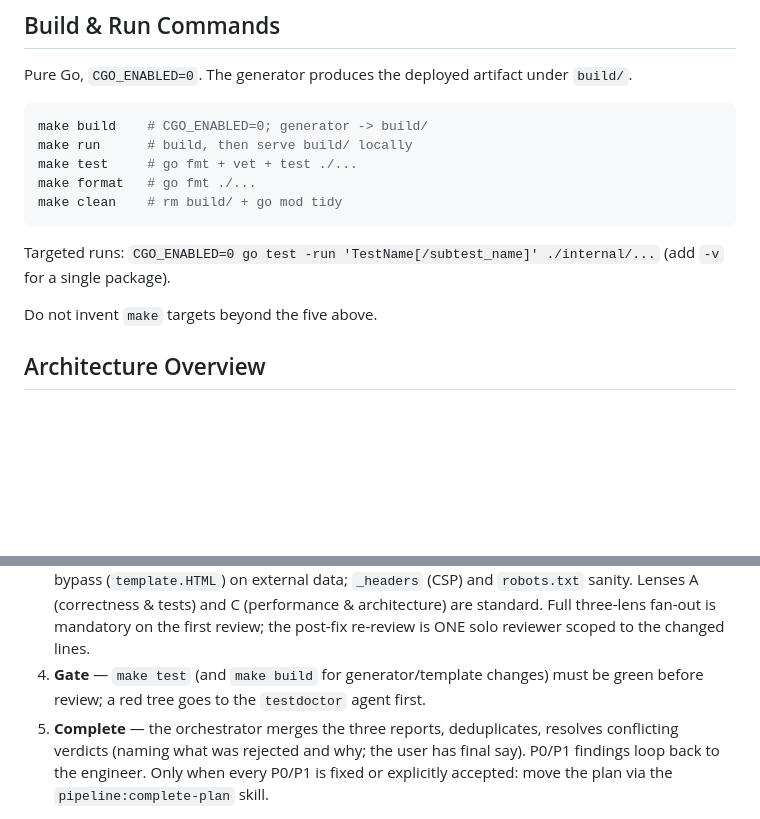
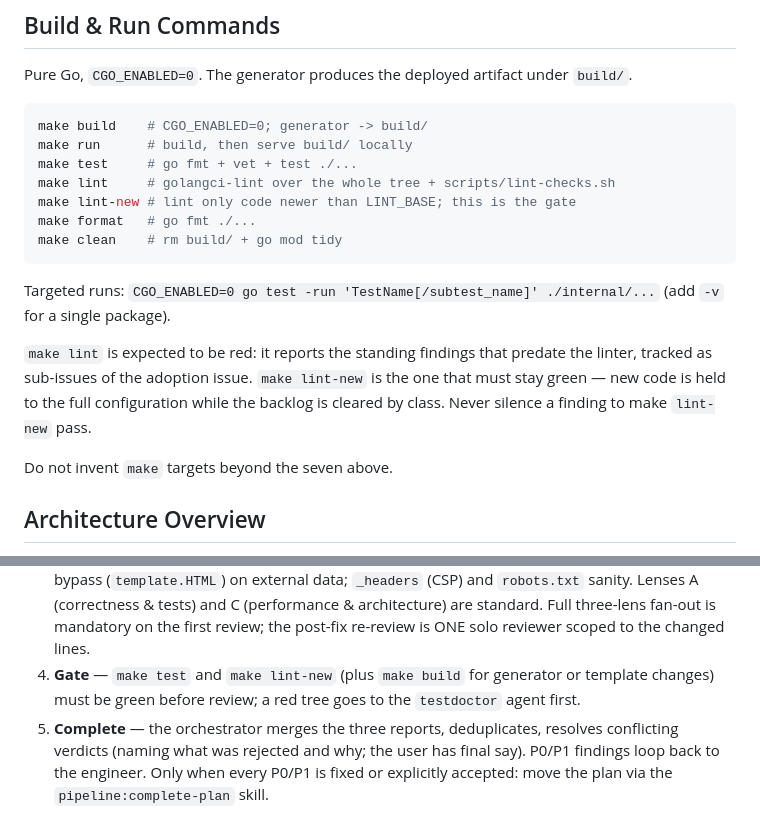
Before and after one commit to prorochestvo/whoami, a Markdown page: CLAUDE.md, 2 parts joined by grey strips. GitHub-like rendering; blank space fills up the shorter version.

Commit message:
docs: document the lint targets and the lint-new gate
The golangci-lint adoption added two Makefile targets, leaving this file
asserting a five-target rule that the Makefile no longer obeys and saying
nothing about which lint target is actually binding.

Record both targets, and state the split explicitly: make lint is
expected to be red because it reports the findings that predate the
linter, while make lint-new is the gate that must stay green. Add
make lint-new to the pipeline's pre-review gate for the same reason.

Refs #5
Co-Authored-By: Claude Opus 5 <noreply@anthropic.com>

````diff
--- a/CLAUDE.md
+++ b/CLAUDE.md
@@ -22,13 +22,20 @@ Pure Go, `CGO_ENABLED=0`. The generator produces the deployed artifact under `bu
 make build    # CGO_ENABLED=0; generator -> build/
 make run      # build, then serve build/ locally
 make test     # go fmt + vet + test ./...
+make lint     # golangci-lint over the whole tree + scripts/lint-checks.sh
+make lint-new # lint only code newer than LINT_BASE; this is the gate
 make format   # go fmt ./...
 make clean    # rm build/ + go mod tidy
 ```
 
 Targeted runs: `CGO_ENABLED=0 go test -run 'TestName[/subtest_name]' ./internal/...` (add `-v` for a single package).
 
-Do not invent `make` targets beyond the five above.
+`make lint` is expected to be red: it reports the standing findings that predate
+the linter, tracked as sub-issues of the adoption issue. `make lint-new` is the
+one that must stay green — new code is held to the full configuration while the
+backlog is cleared by class. Never silence a finding to make `lint-new` pass.
+
+Do not invent `make` targets beyond the seven above.
 
 ## Architecture Overview
 
@@ -113,8 +120,9 @@ All non-trivial work follows the plan-first pipeline:
    Lenses A (correctness & tests) and C (performance & architecture) are standard.
    Full three-lens fan-out is mandatory on the first review; the post-fix re-review
    is ONE solo reviewer scoped to the changed lines.
-4. **Gate** — `make test` (and `make build` for generator/template changes) must be
-   green before review; a red tree goes to the `testdoctor` agent first.
+4. **Gate** — `make test` and `make lint-new` (plus `make build` for generator or
+   template changes) must be green before review; a red tree goes to the
+   `testdoctor` agent first.
 5. **Complete** — the orchestrator merges the three reports, deduplicates, resolves
    conflicting verdicts (naming what was rejected and why; the user has final say).
    P0/P1 findings loop back to the engineer. Only when every P0/P1 is fixed or
````
